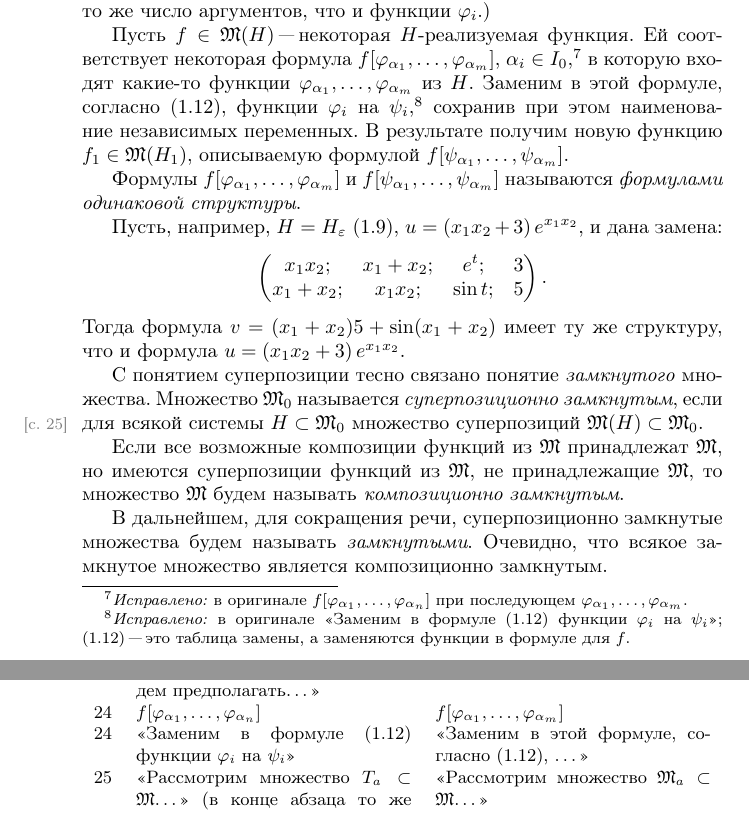
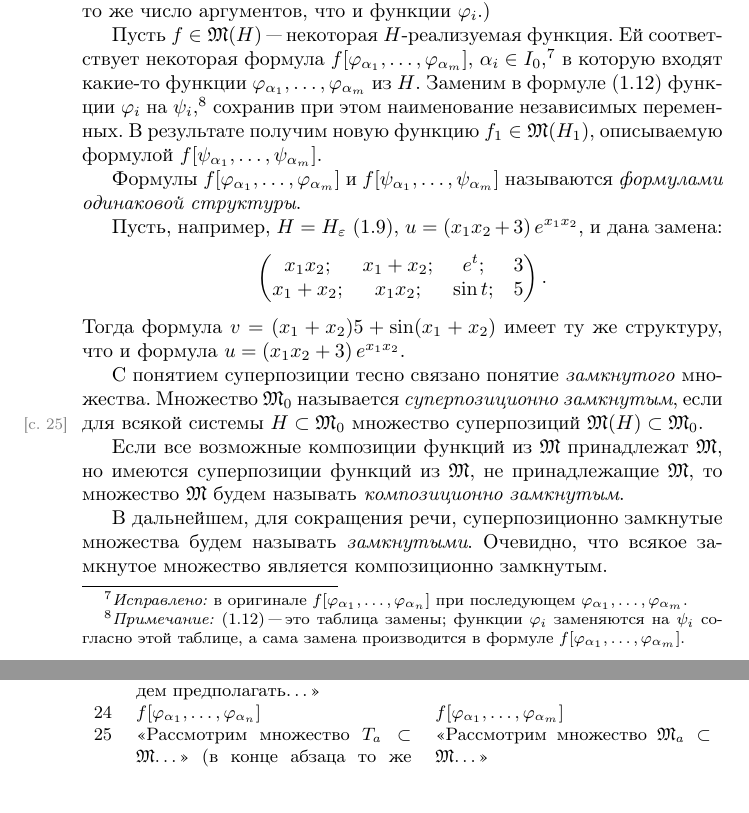
Before and after one commit to dmitrypturing/r-functions-theory-rvachev, a LaTeX book (theory/main.tex, which reads theory/ch1-s4.tex, theory/errata.tex): two parts of pages 28 and 34 of 35, joined at a grey line, cut so that both start at the same text. Compiled offline with pdfLaTeX.

Commit message:
§4, p. 24: restore the author's sentence «Заменим в формуле (1.12) …»
The earlier rewording is replaced by the original text with an explanatory
note: (1.12) is the substitution table, and the replacement is made in the
formula for f. The typo-table row is removed.

Co-Authored-By: Claude Opus 5.5 <noreply@anthropic.com>
Claude-Session: https://claude.ai/code/session_01YYqh1tfX1RorC8DYcVwA9v

```diff
--- a/theory/ch1-s4.tex
+++ b/theory/ch1-s4.tex
@@ -154,10 +154,11 @@ $H_1=\{y=\psi_i(x)\colon\mathfrak X^{n_i}\to\mathfrak X^{m_i},\ i\in I_0\}$,
 $\alpha_i\in I_0$,\fixed{в оригинале
 $f[\varphi_{\alpha_1},\dots,\varphi_{\alpha_n}]$ при последующем
 $\varphi_{\alpha_1},\dots,\varphi_{\alpha_m}$.} в которую входят какие-то
-функции $\varphi_{\alpha_1},\dots,\varphi_{\alpha_m}$ из $H$. Заменим в этой
-формуле, согласно (1.12), функции $\varphi_i$ на $\psi_i$,\fixed{в оригинале
-<<Заменим в формуле (1.12) функции $\varphi_i$ на $\psi_i$>>; (1.12) "--- это
-таблица замены, а заменяются функции в формуле для $f$.} сохранив при этом
+функции $\varphi_{\alpha_1},\dots,\varphi_{\alpha_m}$ из $H$. Заменим
+в формуле (1.12) функции $\varphi_i$ на $\psi_i$,\notefn{(1.12) "--- это таблица
+замены; функции $\varphi_i$ заменяются на $\psi_i$ согласно этой таблице,
+а сама замена производится в формуле $f[\varphi_{\alpha_1},\dots,\varphi_{\alpha_m}]$.}
+сохранив при этом
 наименование независимых переменных. В результате получим новую функцию
 $f_1\in\M(H_1)$, описываемую формулой
 $f[\psi_{\alpha_1},\dots,\psi_{\alpha_m}]$.
--- a/theory/errata.tex
+++ b/theory/errata.tex
@@ -19,7 +19,6 @@
 19 & доказательство (1.6): сомножитель $(B\cup C\cup C)$ на четвертом месте & $(B\cup C\cup B)$\\
 21 & нет номера у упражнения <<Будем предполагать\dots>> & <<4.>>\\
 24 & $f[\varphi_{\alpha_1},\dots,\varphi_{\alpha_n}]$ & $f[\varphi_{\alpha_1},\dots,\varphi_{\alpha_m}]$\\
-24 & <<Заменим в формуле (1.12) функции $\varphi_i$ на $\psi_i$>> & <<Заменим в этой формуле, согласно (1.12), \dots>>\\
 25 & <<Рассмотрим множество $T_a\subset\M$\dots>> (в конце абзаца то же множество названо $\M_a$) & <<Рассмотрим множество $\M_a\subset\M$\dots>>\\
 25 & пример~2: $\mathfrak X=\{0,1]$ & $\mathfrak X=[0,1]$ (отрезок)\\
 27 & $\varphi_0=\dfrac{x_1+x_2}{1+c^{-1}x_1x_2}$ & $\dfrac{x_1+x_2}{1+c^{-2}x_1x_2}$ (релятивистский закон сложения скоростей)\\
```
Also changed, not shown: rvachev-theory-of-r-functions.pdf.
